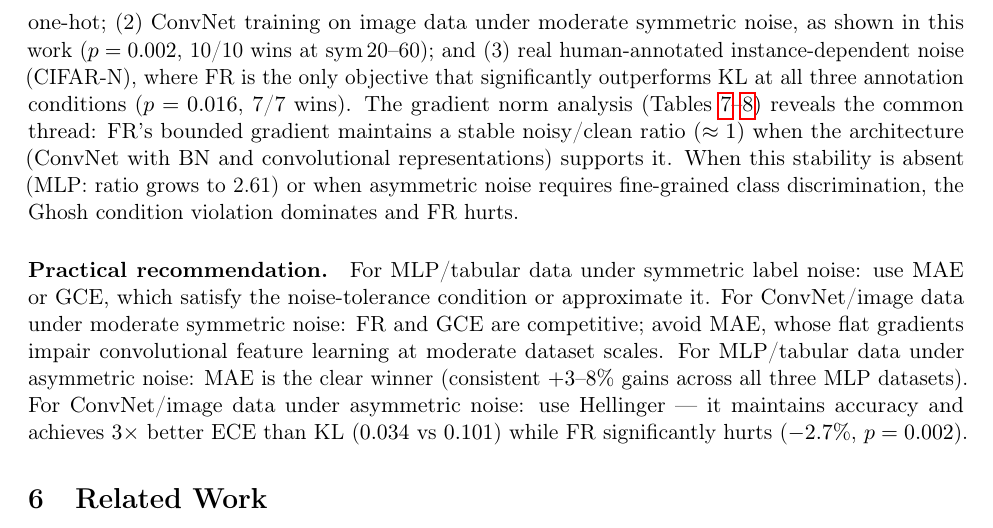
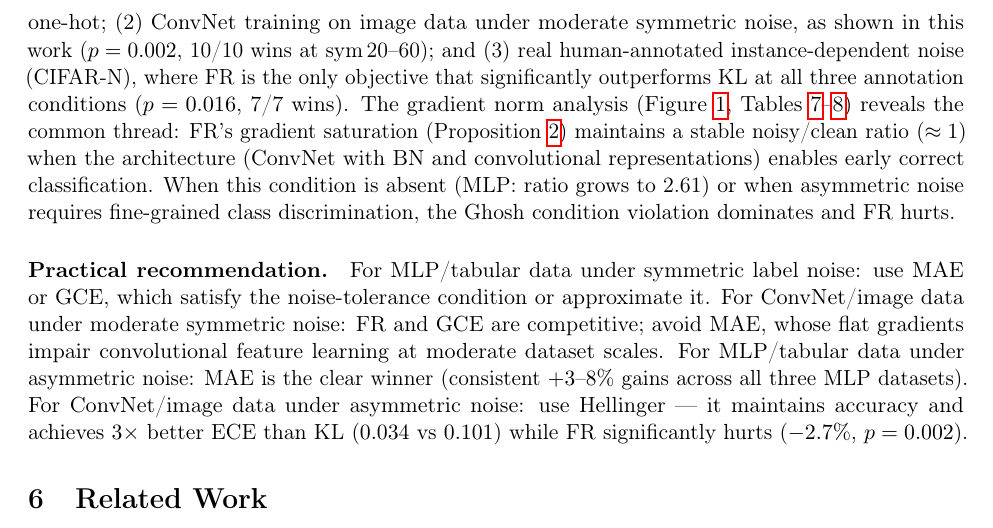
Before and after one commit to mbottoni/fisher-rao-ml, a LaTeX paper (reports/fr_noisy_labels.tex): part of page 15 of 20, cut so that both start at the same text. Compiled offline with pdfLaTeX.

Commit message:
fr_noisy_labels: update 'When does FR help?' to reference Prop 2 and Fig 1
Replace 'bounded gradient' (imprecise) with 'gradient saturation' and
add references to Figure 1 (gradient saturation) and Proposition 2.
The mechanism is saturation to zero (not just boundedness), and this
is now formally proven and illustrated.

```diff
--- a/reports/fr_noisy_labels.tex
+++ b/reports/fr_noisy_labels.tex
@@ -931,11 +931,12 @@ as shown in this work ($p=0.002$, 10/10 wins at sym\,20--60); and
 (3) real human-annotated instance-dependent noise (CIFAR-N), where FR is
 the only objective that significantly outperforms KL at all three annotation
 conditions ($p=0.016$, 7/7 wins).
-The gradient norm analysis (Tables~\ref{tab:grad_ratio}--\ref{tab:mlp_grad_ratio})
-reveals the common thread: FR's bounded gradient maintains a stable
-noisy/clean ratio ($\approx 1$) when the architecture (ConvNet with BN and
-convolutional representations) supports it.
-When this stability is absent (MLP: ratio grows to 2.61) or when asymmetric noise
+The gradient norm analysis (Figure~\ref{fig:grad_saturation},
+Tables~\ref{tab:grad_ratio}--\ref{tab:mlp_grad_ratio})
+reveals the common thread: FR's gradient saturation (Proposition~\ref{prop:grad_saturation})
+maintains a stable noisy/clean ratio ($\approx 1$) when the architecture
+(ConvNet with BN and convolutional representations) enables early correct classification.
+When this condition is absent (MLP: ratio grows to 2.61) or when asymmetric noise
 requires fine-grained class discrimination, the Ghosh condition violation dominates
 and FR hurts.
 
```
